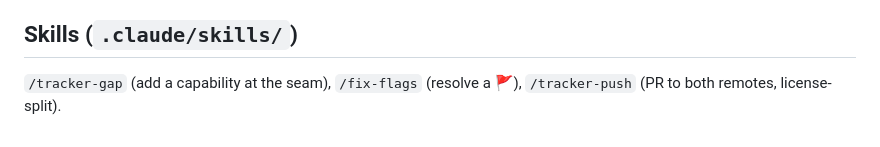
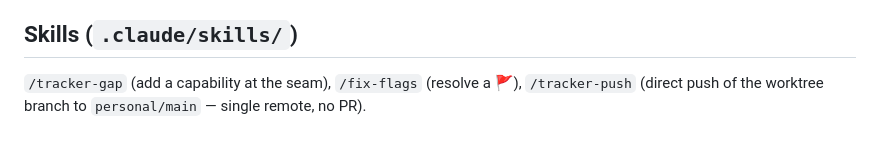
Before and after one commit to mepritamm/ai-tracker, a Markdown page: CLAUDE.md, the part around the change. Rendered like a GitHub page.

```diff
--- a/CLAUDE.md
+++ b/CLAUDE.md
@@ -51,4 +51,4 @@ The page is assembled from `web/*` **at server startup** (`page.build_page`). Af
 - **Edit the sources (`aitracker/`, `web/`), never `dist/tracker.py`** — it's generated. Re-read a region before editing (multiple sessions touch this repo).
 
 ## Skills (`.claude/skills/`)
-`/tracker-gap` (add a capability at the seam), `/fix-flags` (resolve a 🚩), `/tracker-push` (PR to both remotes, license-split).
+`/tracker-gap` (add a capability at the seam), `/fix-flags` (resolve a 🚩), `/tracker-push` (direct push of the worktree branch to `personal/main` — single remote, no PR).
```
Also changed, not shown: README.md (+13 -6 lines).
